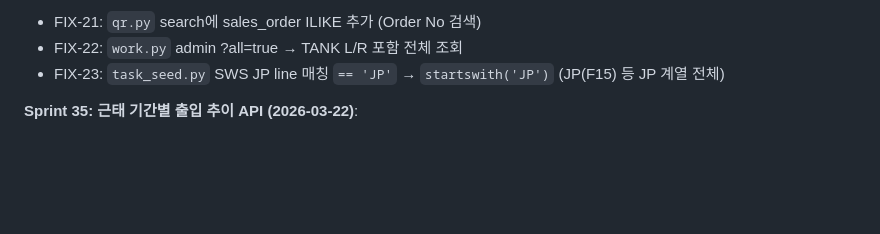
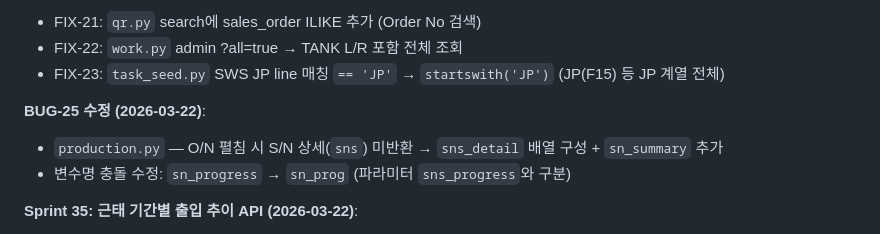
Before and after one commit to isolhsolfafa/AXIS-OPS, a Markdown page: PROGRESS.md, the part around the change. GitHub-like rendering; blank space fills up the shorter version.

Commit message:
docs: BUG-25 생산실적 sns 미반환 — BACKLOG + PROGRESS 반영
Co-Authored-By: Claude Opus 4.6 (1M context) <noreply@anthropic.com>

```diff
--- a/PROGRESS.md
+++ b/PROGRESS.md
@@ -36,6 +36,10 @@ GST 제조 현장 작업 관리 시스템 — 스프레드시트 수동 입력
 - FIX-21: `qr.py` search에 sales_order ILIKE 추가 (Order No 검색)
 - FIX-22: `work.py` admin ?all=true → TANK L/R 포함 전체 조회
 - FIX-23: `task_seed.py` SWS JP line 매칭 `== 'JP'` → `startswith('JP')` (JP(F15) 등 JP 계열 전체)
+
+**BUG-25 수정 (2026-03-22)**:
+- `production.py` — O/N 펼침 시 S/N 상세(`sns`) 미반환 → `sns_detail` 배열 구성 + `sn_summary` 추가
+- 변수명 충돌 수정: `sn_progress` → `sn_prog` (파라미터 `sns_progress`와 구분)
 
 **Sprint 35: 근태 기간별 출입 추이 API (2026-03-22)**:
 - `admin.py` — `_get_attendance_trend_data()` 단일 SQL 집계 + 빈 날짜 채우기
```
Also changed, not shown: BACKLOG.md (+1 -0 lines).
